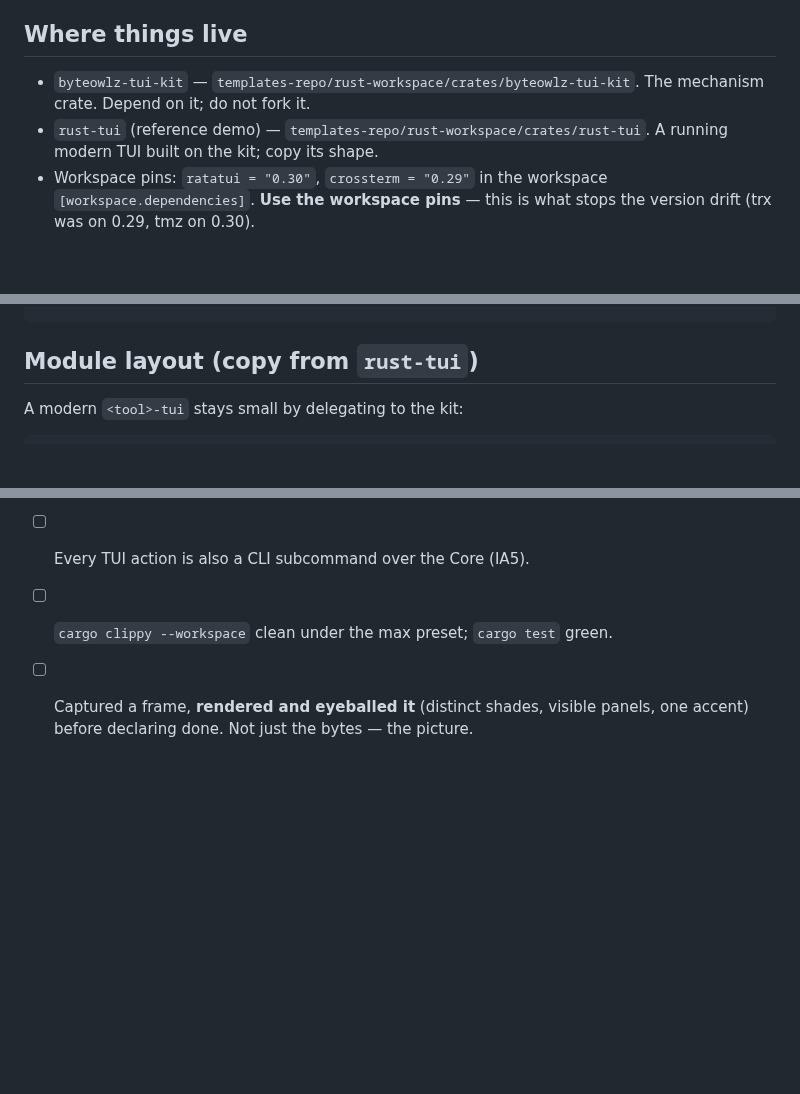
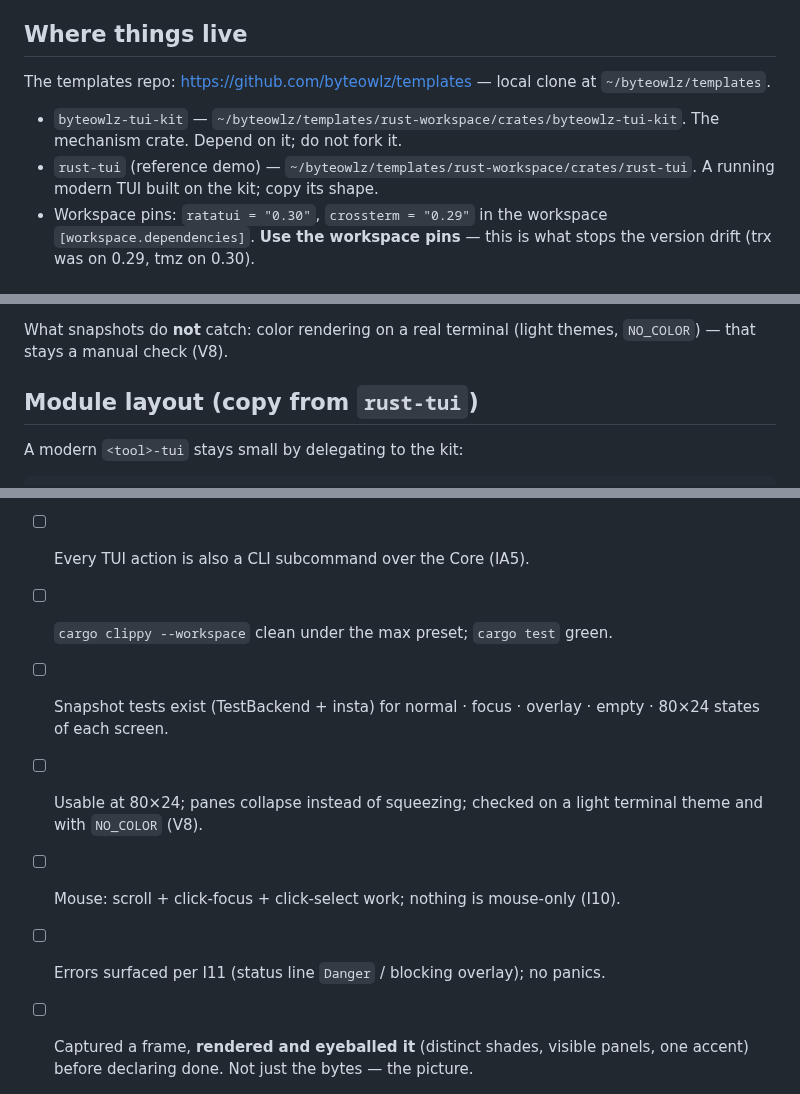
Before and after one commit to byteowlz/skillissues, a Markdown page: skills/tui-design/REFERENCE.md, 3 parts joined by grey strips. GitHub-like rendering; blank space fills up the shorter version.

Commit message:
improve tui design foundation

```diff
--- a/skills/tui-design/REFERENCE.md
+++ b/skills/tui-design/REFERENCE.md
@@ -8,10 +8,13 @@ to compile under that.
 
 ## Where things live
 
-- `byteowlz-tui-kit` — `templates-repo/rust-workspace/crates/byteowlz-tui-kit`. The
+The templates repo: <https://github.com/byteowlz/templates> — local clone at
+`~/byteowlz/templates`.
+
+- `byteowlz-tui-kit` — `~/byteowlz/templates/rust-workspace/crates/byteowlz-tui-kit`. The
   mechanism crate. Depend on it; do not fork it.
-- `rust-tui` (reference demo) — `templates-repo/rust-workspace/crates/rust-tui`. A running
-  modern TUI built on the kit; copy its shape.
+- `rust-tui` (reference demo) — `~/byteowlz/templates/rust-workspace/crates/rust-tui`. A
+  running modern TUI built on the kit; copy its shape.
 - Workspace pins: `ratatui = "0.30"`, `crossterm = "0.29"` in the workspace
   `[workspace.dependencies]`. **Use the workspace pins** — this is what stops the version
   drift (trx was on 0.29, tmz on 0.30).
@@ -182,3 +264,6 @@ loop {
+What snapshots do **not** catch: color rendering on a real terminal (light themes,
+`NO_COLOR`) — that stays a manual check (V8).
+
 ## Module layout (copy from `rust-tui`)
 
 A modern `<tool>-tui` stays small by delegating to the kit:
@@ -242,5 +327,11 @@ clippy threshold). The reference demo already splits `layout`/`body`/`draw_list`
 - [ ] Empty states wired (IA4); `Esc` converges to Normal (I8).
 - [ ] Every TUI action is also a CLI subcommand over the Core (IA5).
 - [ ] `cargo clippy --workspace` clean under the max preset; `cargo test` green.
+- [ ] Snapshot tests exist (TestBackend + insta) for normal · focus · overlay · empty ·
+      80×24 states of each screen.
+- [ ] Usable at 80×24; panes collapse instead of squeezing; checked on a light terminal
+      theme and with `NO_COLOR` (V8).
+- [ ] Mouse: scroll + click-focus + click-select work; nothing is mouse-only (I10).
+- [ ] Errors surfaced per I11 (status line `Danger` / blocking overlay); no panics.
 - [ ] Captured a frame, **rendered and eyeballed it** (distinct shades, visible panels,
       one accent) before declaring done. Not just the bytes — the picture.
```
Also changed, not shown: other parts of skills/tui-design/REFERENCE.md (+80 -1 lines), skills/tui-design/EXAMPLES.md (+6 -3 lines), skills/tui-design/SKILL.md (+35 -25 lines).
